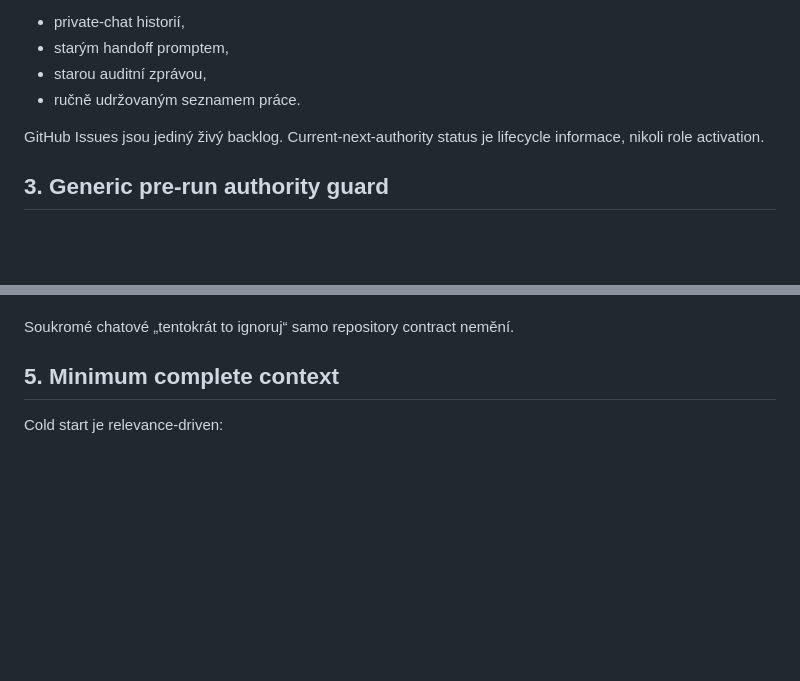
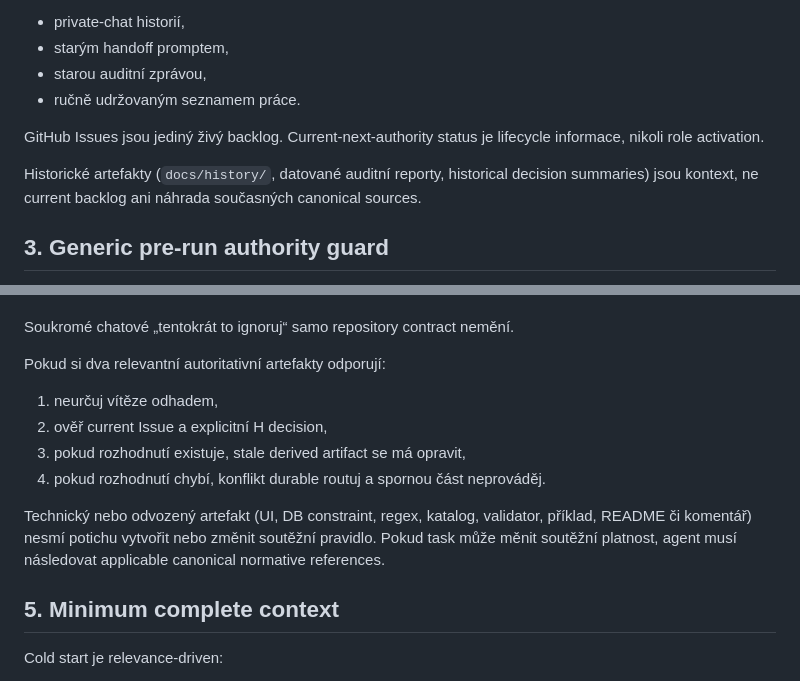
Before and after one commit to bukovskyjosef/kvazi, a Markdown page: docs/agent/COMMON.md, 2 parts joined by grey strips. Rendered like a GitHub page; blank space fills up the shorter version.

Commit message:
docs: preserve shared authority invariants (#158)

```diff
--- a/docs/agent/COMMON.md
+++ b/docs/agent/COMMON.md
@@ -24,6 +24,8 @@ Repository/GitHub durable state má přednost před:
 - ručně udržovaným seznamem práce.
 
 GitHub Issues jsou jediný živý backlog. Current-next-authority status je lifecycle informace, nikoli role activation.
+
+Historické artefakty (`docs/history/`, datované auditní reporty, historical decision summaries) jsou kontext, ne current backlog ani náhrada současných canonical sources.
 
 ## 3. Generic pre-run authority guard
 
@@ -61,6 +63,14 @@ Pokud Human instrukce odporuje current work contractu, required gate nebo govern
 5. agent fresh-readne nový stav a teprve potom pokračuje.
 
 Soukromé chatové „tentokrát to ignoruj“ samo repository contract nemění.
+
+Pokud si dva relevantní autoritativní artefakty odporují:
+1. neurčuj vítěze odhadem,
+2. ověř current Issue a explicitní H decision,
+3. pokud rozhodnutí existuje, stale derived artifact se má opravit,
+4. pokud rozhodnutí chybí, konflikt durable routuj a spornou část neprováděj.
+
+Technický nebo odvozený artefakt (UI, DB constraint, regex, katalog, validator, příklad, README či komentář) nesmí potichu vytvořit nebo změnit soutěžní pravidlo. Pokud task může měnit soutěžní platnost, agent musí následovat applicable canonical normative references.
 
 ## 5. Minimum complete context
 
```
